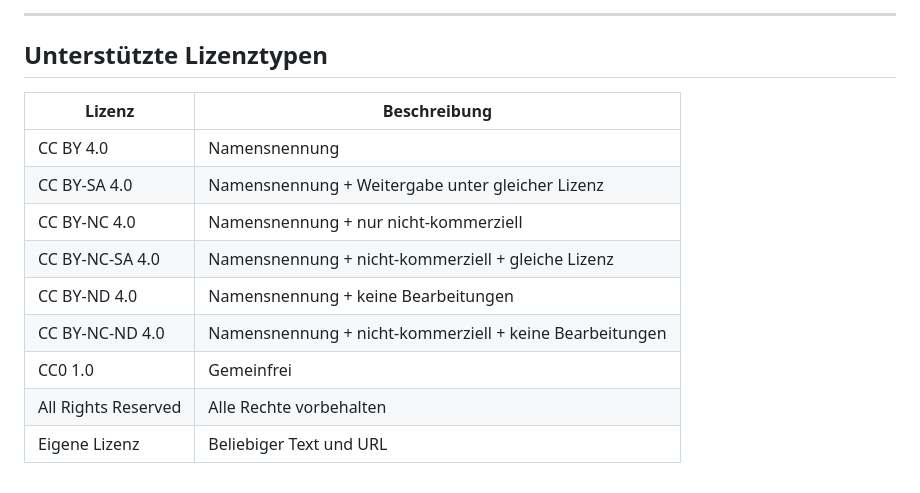
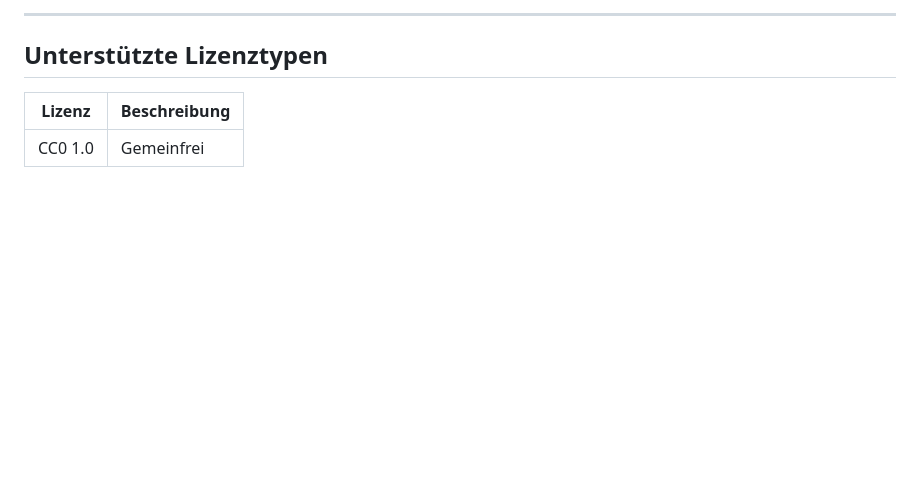
Before and after one commit to rothtor/lizenztool, a Markdown page: README.md, the part around the change. Drawn GitHub-style; blank space fills up the shorter version.

Commit message:
Change license table in README.md to only include CC0 1.0, as this is the only license currently supported by lizenztool2. Remove all other licenses from the table to avoid confusion and ensure that users understand that only CC0 1.0 is supported at this time.

```diff
--- a/README.md
+++ b/README.md
@@ -174,12 +174,4 @@ python -m py_compile lizenztool/*.py
 
 | Lizenz | Beschreibung |
 |---|---|
-| CC BY 4.0 | Namensnennung |
-| CC BY-SA 4.0 | Namensnennung + Weitergabe unter gleicher Lizenz |
-| CC BY-NC 4.0 | Namensnennung + nur nicht-kommerziell |
-| CC BY-NC-SA 4.0 | Namensnennung + nicht-kommerziell + gleiche Lizenz |
-| CC BY-ND 4.0 | Namensnennung + keine Bearbeitungen |
-| CC BY-NC-ND 4.0 | Namensnennung + nicht-kommerziell + keine Bearbeitungen |
 | CC0 1.0 | Gemeinfrei |
-| All Rights Reserved | Alle Rechte vorbehalten |
-| Eigene Lizenz | Beliebiger Text und URL |
```
